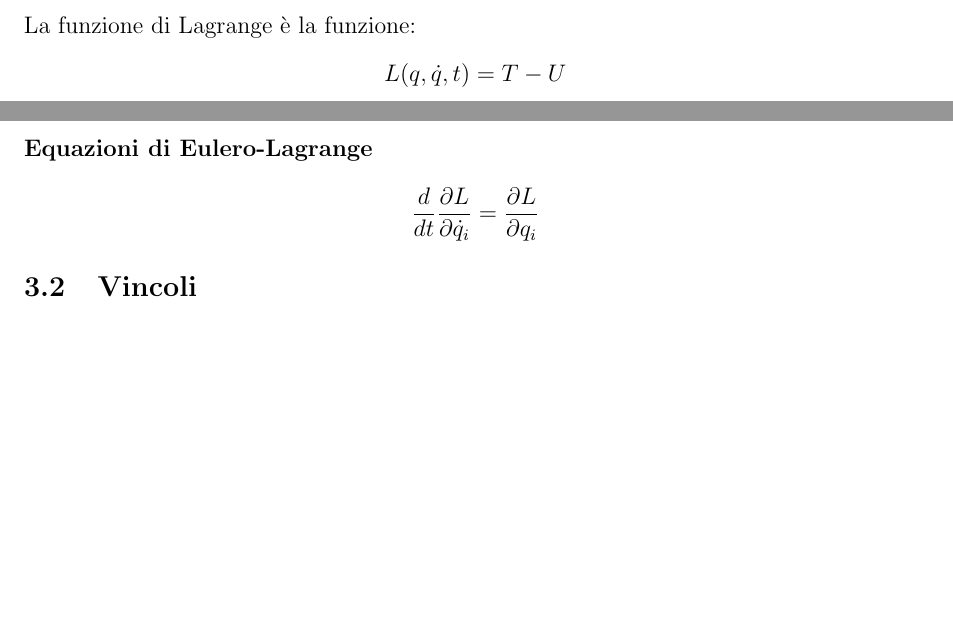
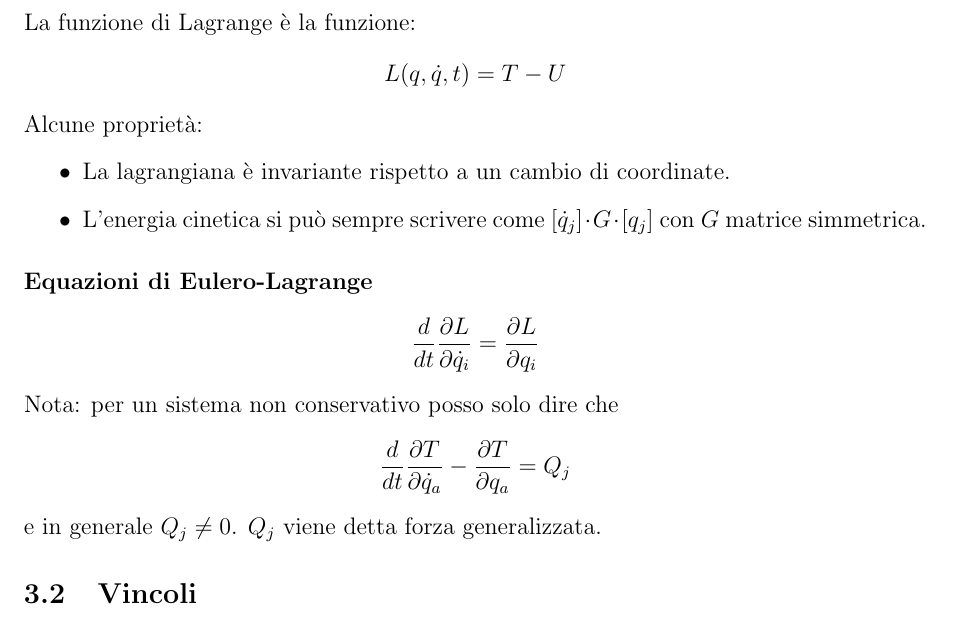
Before and after one commit to ruphy/sist-dinamici, a LaTeX document (primo-compitino.tex): two parts of pages 7 and 8 of 11 before the commit and part of page 8 of 12 after it, the two joined at a grey line, cut so that both start at the same text, the shorter picture padded with empty space. Compiled offline with pdfLaTeX.

Commit message:
almost done with copying
Signed-off-by: Riccardo Iaconelli <riccardo@kde.org>

```diff
--- a/primo-compitino.tex
+++ b/primo-compitino.tex
@@ -206,9 +206,17 @@ Poi, se $E_0$ è l'energia corrispondente a $U(x_m)$ allora $$\lim_{E\to E_0} T(
 \subsection{Definizioni principali}
 La funzione di Lagrange è la funzione:
 $$ L(q, \dot{q}, t) = T - U $$
+Alcune proprietà:
+\begin{itemize}
+ \item La lagrangiana è invariante rispetto a un cambio di coordinate.
+ \item L'energia cinetica si può sempre scrivere come $[\dot{q}_j]\cdot G\cdot[q_j]$ con $G$ matrice simmetrica.
+\end{itemize}
+
 \paragraph{Equazioni di Eulero-Lagrange}
 $${d \over dt}\dfrac{\partial L}{\partial\dot{q}_i} = \dfrac{\partial L}{\partial q_i}$$
-
+Nota: per un sistema non conservativo posso solo dire che
+$$\frac{d}{dt}\frac{\partial T}{\partial \dot{q}_a} - \frac{\partial T}{\partial q_a} = Q_j$$
+e in generale $Q_j \neq 0$. $Q_j$ viene detta forza generalizzata.
 \subsection{Vincoli}
 Ci sono diversi tipi di vincoli: olonomo ($f(x_1,...,x_n, t)=0$), fisso (non dipende dal tempo), mobile (dipende dal tempo).
 \paragraph{Velocità compatibile con un vincolo}
```
Also changed, not shown: primo-compitino.tex (2 more changed lines).
